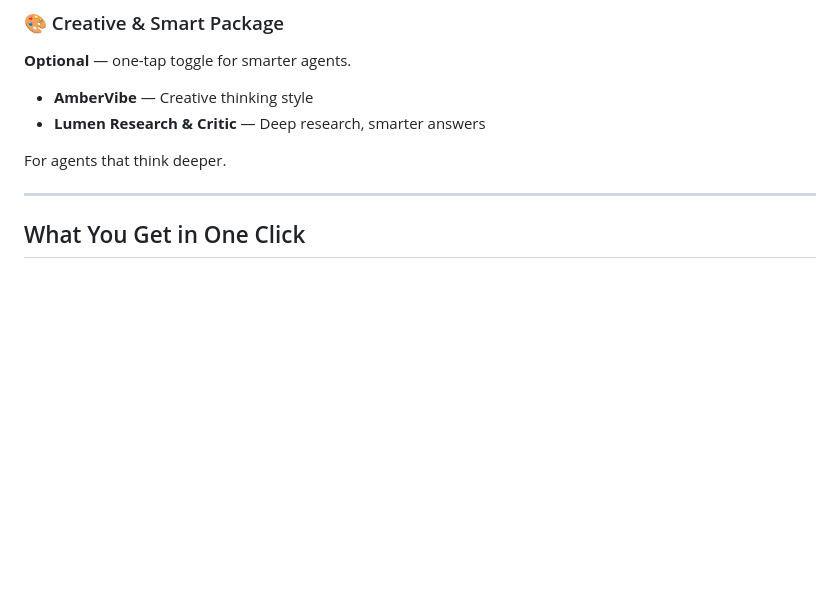
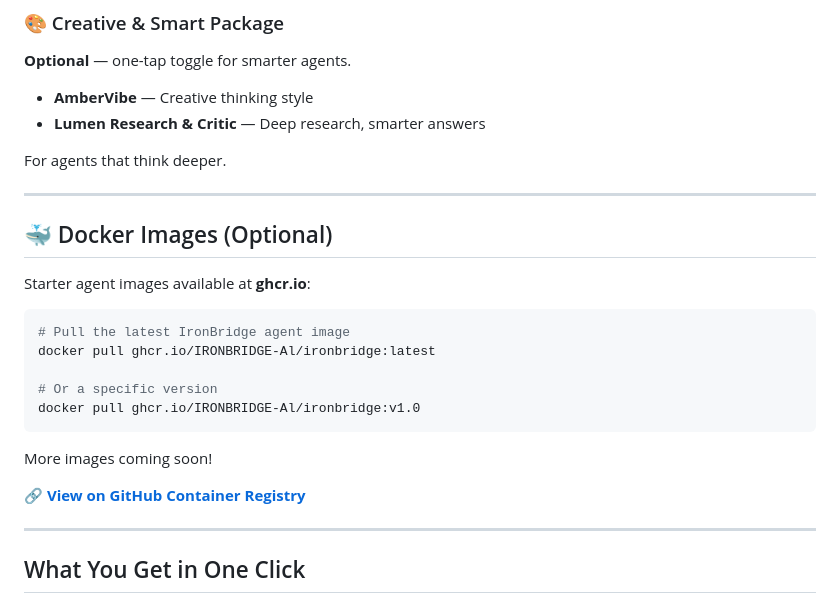
Before and after one commit to IRONBRIDGE-Al/ironbridge, a Markdown page: README.md, the part around the change. Rendered like a GitHub page; blank space fills up the shorter version.

Commit message:
Add Docker images section with ghcr.io registry links

````diff
--- a/README.md
+++ b/README.md
@@ -75,6 +75,24 @@ Show everyone your agent is verified and trustworthy.
 - **Lumen Research & Critic** — Deep research, smarter answers
 
 For agents that think deeper.
+
+---
+
+## 🐳 Docker Images (Optional)
+
+Starter agent images available at **ghcr.io**:
+
+```bash
+# Pull the latest IronBridge agent image
+docker pull ghcr.io/IRONBRIDGE-Al/ironbridge:latest
+
+# Or a specific version
+docker pull ghcr.io/IRONBRIDGE-Al/ironbridge:v1.0
+```
+
+More images coming soon!
+
+🔗 **[View on GitHub Container Registry](https://github.com/IRONBRIDGE-Al/ironbridge/pkgs/container/ironbridge)**
 
 ---
 
````
